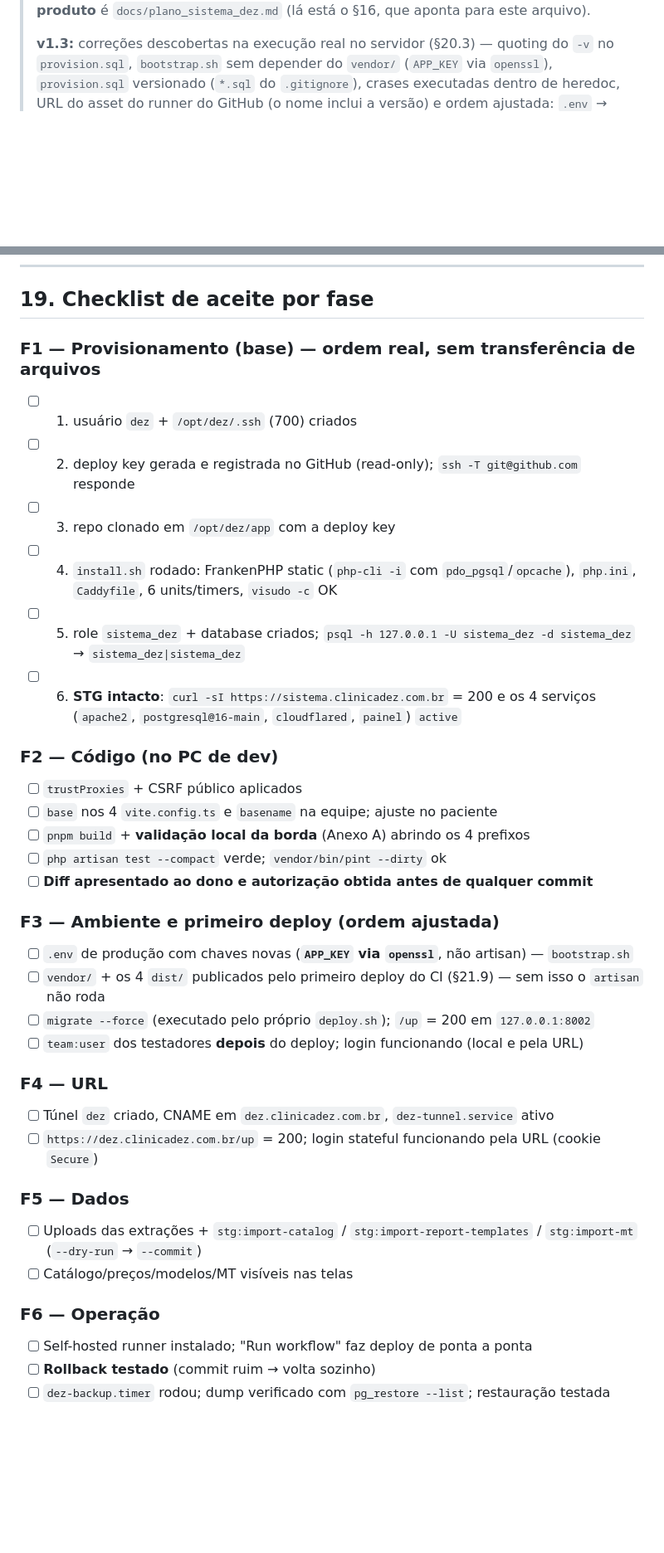
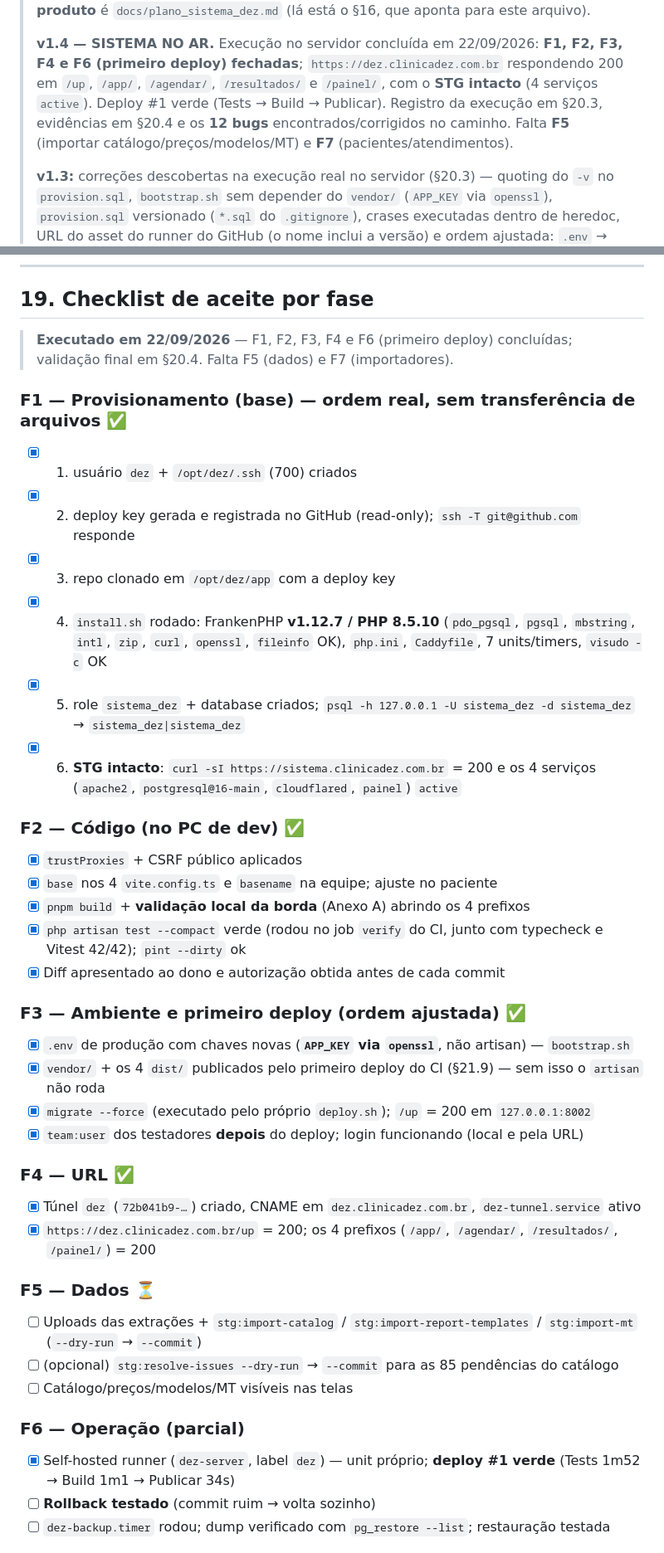
Before and after one commit to marcelocv8/sistema-dez, a Markdown page: docs/plano_deploy.md, 2 parts joined by grey strips. Shown at 83% size. Rendered like a GitHub page; blank space fills up the shorter version.

Commit message:
docs: registra o go-live do Sistema DEZ no servidor da clinica (v1.4)
F1, F2, F3, F4 e F6 (primeiro deploy) concluidas: https://dez.clinicadez.com.br respondendo 200 em /up, /app/, /agendar/, /resultados/ e /painel/, admin criado e os 4 servicos do STG intactos. Deploy #1 verde (Tests 1m52 -> Build 1m1 -> Publicar 34s), o que tambem fecha o P1 (suite rodou no CI). 12 bugs documentados no 20.3.

```diff
--- a/docs/plano_deploy.md
+++ b/docs/plano_deploy.md
@@ -4,5 +4,13 @@
 > Documento **operacional** (infra/deploy). O plano de **produto** é
 > `docs/plano_sistema_dez.md` (lá está o §16, que aponta para este arquivo).
+>
+> **v1.4 — SISTEMA NO AR.** Execução no servidor concluída em 22/09/2026:
+> **F1, F2, F3, F4 e F6 (primeiro deploy) fechadas**; `https://dez.clinicadez.com.br`
+> respondendo 200 em `/up`, `/app/`, `/agendar/`, `/resultados/` e `/painel/`,
+> com o **STG intacto** (4 serviços `active`). Deploy #1 verde
+> (Tests → Build → Publicar). Registro da execução em §20.3, evidências em
+> §20.4 e os **12 bugs** encontrados/corrigidos no caminho. Falta **F5**
+> (importar catálogo/preços/modelos/MT) e **F7** (pacientes/atendimentos).
 >
 > **v1.3:** correções descobertas na execução real no servidor (§20.3) —
 > quoting do `-v` no `provision.sql`, `bootstrap.sh` sem depender do `vendor/`
@@ -779,38 +787,42 @@ Leitura **read-only** do banco legado, com lotes e log de reconciliação.
 
 ## 19. Checklist de aceite por fase
 
-### F1 — Provisionamento (base) — ordem real, sem transferência de arquivos
+> **Executado em 22/09/2026** — F1, F2, F3, F4 e F6 (primeiro deploy) concluídas;
+> validação final em §20.4. Falta F5 (dados) e F7 (importadores).
 
-- [ ] 1. usuário `dez` + `/opt/dez/.ssh` (700) criados
-- [ ] 2. deploy key gerada e registrada no GitHub (read-only); `ssh -T git@github.com` responde
-- [ ] 3. repo clonado em `/opt/dez/app` com a deploy key
-- [ ] 4. `install.sh` rodado: FrankenPHP static (`php-cli -i` com `pdo_pgsql`/`opcache`), `php.ini`, `Caddyfile`, 6 units/timers, `visudo -c` OK
-- [ ] 5. role `sistema_dez` + database criados; `psql -h 127.0.0.1 -U sistema_dez -d sistema_dez` → `sistema_dez|sistema_dez`
-- [ ] 6. **STG intacto**: `curl -sI https://sistema.clinicadez.com.br` = 200 e os 4 serviços (`apache2`, `postgresql@16-main`, `cloudflared`, `painel`) `active`
+### F1 — Provisionamento (base) — ordem real, sem transferência de arquivos ✅
 
-### F2 — Código (no PC de dev)
-- [ ] `trustProxies` + CSRF público aplicados
-- [ ] `base` nos 4 `vite.config.ts` e `basename` na equipe; ajuste no paciente
-- [ ] `pnpm build` + **validação local da borda** (Anexo A) abrindo os 4 prefixos
-- [ ] `php artisan test --compact` verde; `vendor/bin/pint --dirty` ok
-- [ ] **Diff apresentado ao dono e autorização obtida antes de qualquer commit**
+- [x] 1. usuário `dez` + `/opt/dez/.ssh` (700) criados
+- [x] 2. deploy key gerada e registrada no GitHub (read-only); `ssh -T git@github.com` responde
+- [x] 3. repo clonado em `/opt/dez/app` com a deploy key
+- [x] 4. `install.sh` rodado: FrankenPHP **v1.12.7 / PHP 8.5.10** (`pdo_pgsql`, `pgsql`, `mbstring`, `intl`, `zip`, `curl`, `openssl`, `fileinfo` OK), `php.ini`, `Caddyfile`, 7 units/timers, `visudo -c` OK
+- [x] 5. role `sistema_dez` + database criados; `psql -h 127.0.0.1 -U sistema_dez -d sistema_dez` → `sistema_dez|sistema_dez`
+- [x] 6. **STG intacto**: `curl -sI https://sistema.clinicadez.com.br` = 200 e os 4 serviços (`apache2`, `postgresql@16-main`, `cloudflared`, `painel`) `active`
 
-### F3 — Ambiente e primeiro deploy (ordem ajustada)
-- [ ] `.env` de produção com chaves novas (**`APP_KEY` via `openssl`**, não artisan) — `bootstrap.sh`
-- [ ] `vendor/` + os 4 `dist/` publicados pelo primeiro deploy do CI (§21.9) — sem isso o `artisan` não roda
-- [ ] `migrate --force` (executado pelo próprio `deploy.sh`); `/up` = 200 em `127.0.0.1:8002`
-- [ ] `team:user` dos testadores **depois** do deploy; login funcionando (local e pela URL)
+### F2 — Código (no PC de dev) ✅
+- [x] `trustProxies` + CSRF público aplicados
+- [x] `base` nos 4 `vite.config.ts` e `basename` na equipe; ajuste no paciente
+- [x] `pnpm build` + **validação local da borda** (Anexo A) abrindo os 4 prefixos
+- [x] `php artisan test --compact` verde (rodou no job `verify` do CI, junto com typecheck e Vitest 42/42); `pint --dirty` ok
+- [x] Diff apresentado ao dono e autorização obtida antes de cada commit
 
-### F4 — URL
-- [ ] Túnel `dez` criado, CNAME em `dez.clinicadez.com.br`, `dez-tunnel.service` ativo
-- [ ] `https://dez.clinicadez.com.br/up` = 200; login stateful funcionando pela URL (cookie `Secure`)
+### F3 — Ambiente e primeiro deploy (ordem ajustada) ✅
+- [x] `.env` de produção com chaves novas (**`APP_KEY` via `openssl`**, não artisan) — `bootstrap.sh`
+- [x] `vendor/` + os 4 `dist/` publicados pelo primeiro deploy do CI (§21.9) — sem isso o `artisan` não roda
+- [x] `migrate --force` (executado pelo próprio `deploy.sh`); `/up` = 200 em `127.0.0.1:8002`
+- [x] `team:user` dos testadores **depois** do deploy; login funcionando (local e pela URL)
 
-### F5 — Dados
+### F4 — URL ✅
+- [x] Túnel `dez` (`72b041b9-…`) criado, CNAME em `dez.clinicadez.com.br`, `dez-tunnel.service` ativo
+- [x] `https://dez.clinicadez.com.br/up` = 200; os 4 prefixos (`/app/`, `/agendar/`, `/resultados/`, `/painel/`) = 200
+
+### F5 — Dados ⏳
 - [ ] Uploads das extrações + `stg:import-catalog` / `stg:import-report-templates` / `stg:import-mt` (`--dry-run` → `--commit`)
+- [ ] (opcional) `stg:resolve-issues --dry-run` → `--commit` para as 85 pendências do catálogo
 - [ ] Catálogo/preços/modelos/MT visíveis nas telas
 
-### F6 — Operação
-- [ ] Self-hosted runner instalado; "Run workflow" faz deploy de ponta a ponta
+### F6 — Operação (parcial)
+- [x] Self-hosted runner (`dez-server`, label `dez`) — unit próprio; **deploy #1 verde** (Tests 1m52 → Build 1m1 → Publicar 34s)
 - [ ] **Rollback testado** (commit ruim → volta sozinho)
 - [ ] `dez-backup.timer` rodou; dump verificado com `pg_restore --list`; restauração testada
 
```
Also changed, not shown: other parts of docs/plano_deploy.md (+25 -7 lines).
